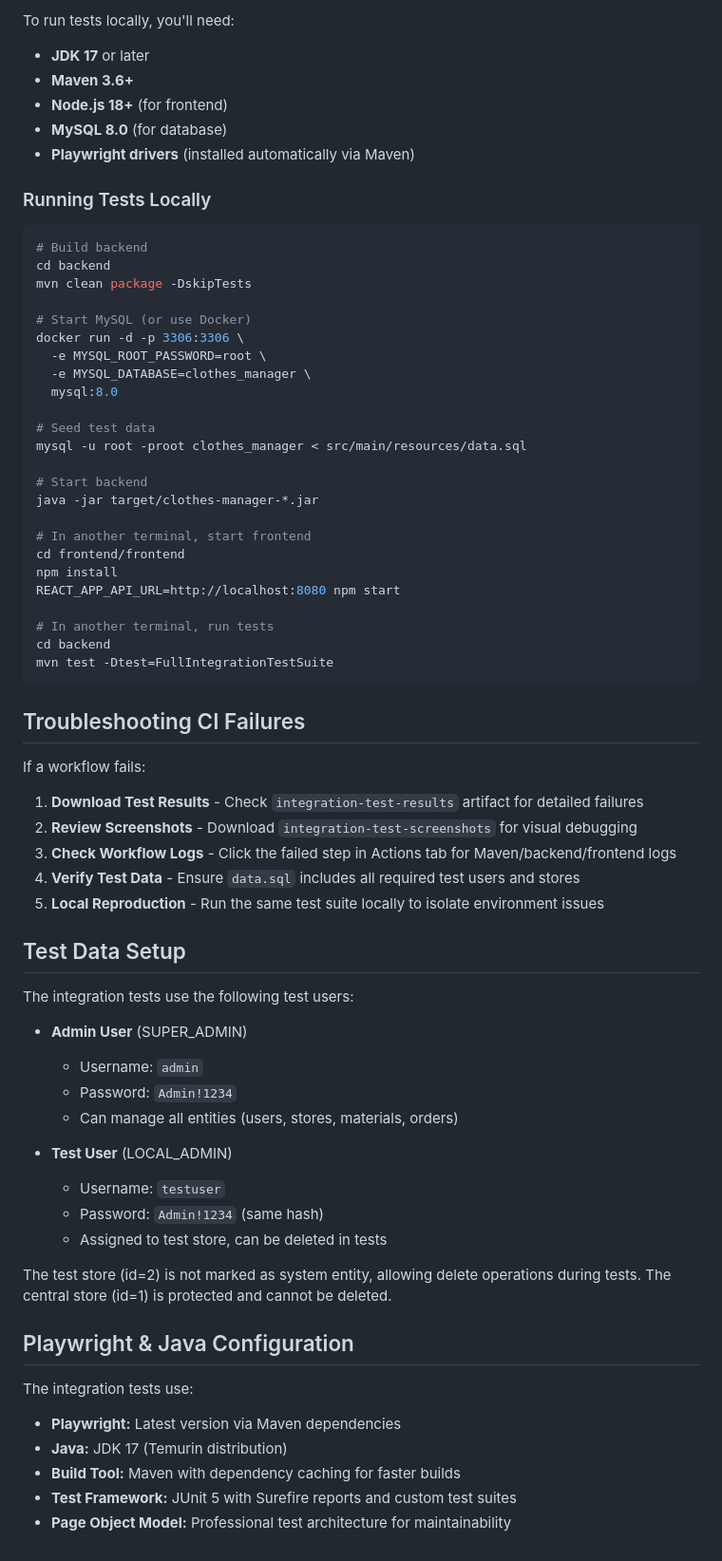
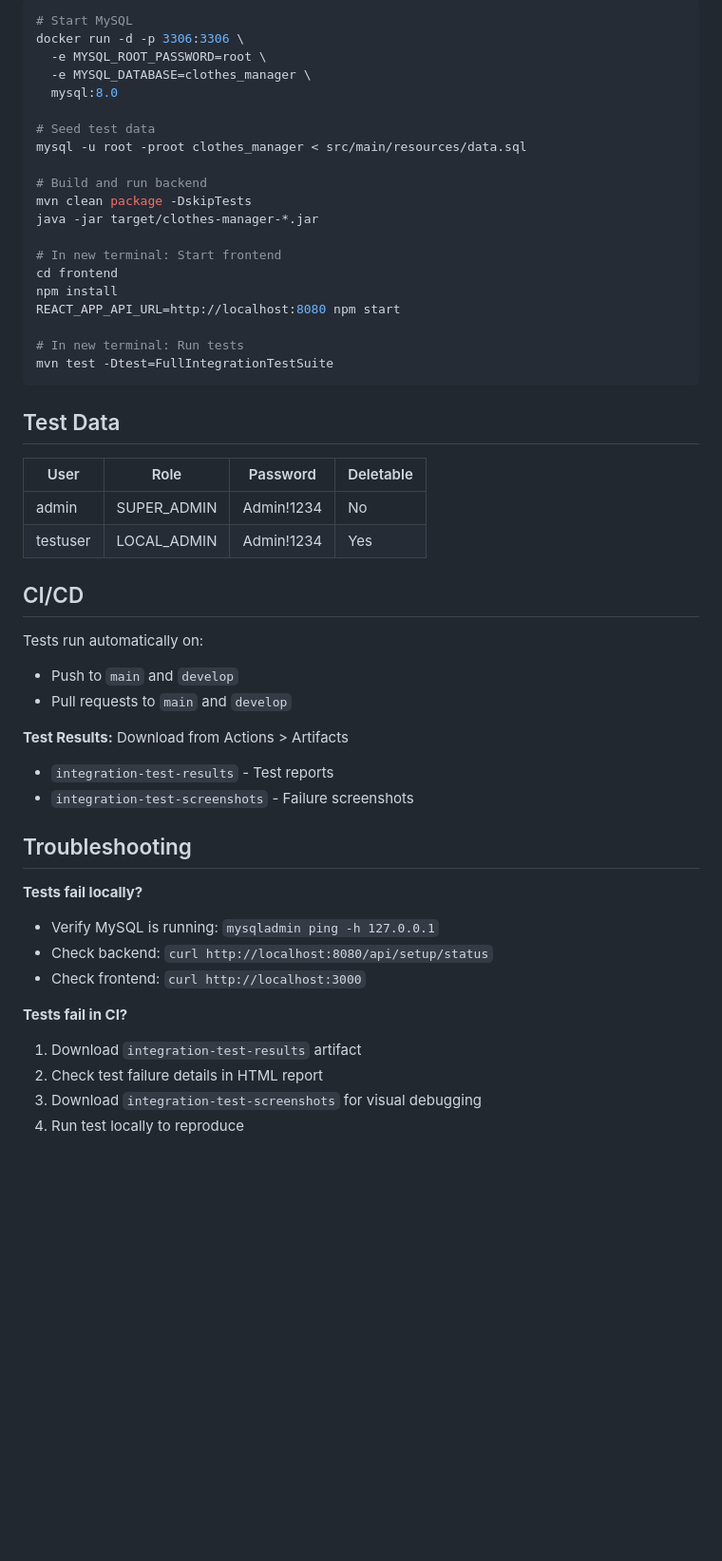
Before and after one commit to billmazio/warehouse-springboot-api, a Markdown page: README.md, the part around one of its changes. Shown at 95% size. GitHub-like rendering; blank space fills up the shorter version.

````diff
--- a/README.md
+++ b/README.md
@@ -200,18 +104,4 @@ Browsers are installed with system dependencies (`--with-deps`) to ensure stabil
-To run tests locally, you'll need:
-
-- **JDK 17** or later
-- **Maven 3.6+**
-- **Node.js 18+** (for frontend)
-- **MySQL 8.0** (for database)
-- **Playwright drivers** (installed automatically via Maven)
-
-### Running Tests Locally
-```bash
-# Build backend
-cd backend
-mvn clean package -DskipTests
-
-# Start MySQL (or use Docker)
+# Start MySQL
 docker run -d -p 3306:3306 \
   -e MYSQL_ROOT_PASSWORD=root \
   -e MYSQL_DATABASE=clothes_manager \
@@ -220,50 +110,45 @@ docker run -d -p 3306:3306 \
 # Seed test data
 mysql -u root -proot clothes_manager < src/main/resources/data.sql
 
-# Start backend
+# Build and run backend
+mvn clean package -DskipTests
 java -jar target/clothes-manager-*.jar
 
-# In another terminal, start frontend
-cd frontend/frontend
+# In new terminal: Start frontend
+cd frontend
 npm install
 REACT_APP_API_URL=http://localhost:8080 npm start
 
-# In another terminal, run tests
-cd backend
+# In new terminal: Run tests
 mvn test -Dtest=FullIntegrationTestSuite
 ```
 
-## Troubleshooting CI Failures
+## Test Data
 
-If a workflow fails:
+| User | Role | Password | Deletable |
+|------|------|----------|-----------|
+| admin | SUPER_ADMIN | Admin!1234 | No |
+| testuser | LOCAL_ADMIN | Admin!1234 | Yes |
 
-1. **Download Test Results** - Check `integration-test-results` artifact for detailed failures
-2. **Review Screenshots** - Download `integration-test-screenshots` for visual debugging
-3. **Check Workflow Logs** - Click the failed step in Actions tab for Maven/backend/frontend logs
-4. **Verify Test Data** - Ensure `data.sql` includes all required test users and stores
-5. **Local Reproduction** - Run the same test suite locally to isolate environment issues
+## CI/CD
 
-## Test Data Setup
+Tests run automatically on:
+- Push to `main` and `develop`
+- Pull requests to `main` and `develop`
 
-The integration tests use the following test users:
+**Test Results:** Download from Actions > Artifacts
+- `integration-test-results` - Test reports
+- `integration-test-screenshots` - Failure screenshots
 
-- **Admin User** (SUPER_ADMIN)
-    - Username: `admin`
-    - Password: `Admin!1234`
-    - Can manage all entities (users, stores, materials, orders)
+## Troubleshooting
 
-- **Test User** (LOCAL_ADMIN)
-    - Username: `testuser`
-    - Password: `Admin!1234` (same hash)
-    - Assigned to test store, can be deleted in tests
+**Tests fail locally?**
+- Verify MySQL is running: `mysqladmin ping -h 127.0.0.1`
+- Check backend: `curl http://localhost:8080/api/setup/status`
+- Check frontend: `curl http://localhost:3000`
 
-The test store (id=2) is not marked as system entity, allowing delete operations during tests. The central store (id=1) is protected and cannot be deleted.
-
-## Playwright & Java Configuration
-
-The integration tests use:
-- **Playwright:** Latest version via Maven dependencies
-- **Java:** JDK 17 (Temurin distribution)
-- **Build Tool:** Maven with dependency caching for faster builds
-- **Test Framework:** JUnit 5 with Surefire reports and custom test suites
-- **Page Object Model:** Professional test architecture for maintainability
+**Tests fail in CI?**
+1. Download `integration-test-results` artifact
+2. Check test failure details in HTML report
+3. Download `integration-test-screenshots` for visual debugging
+4. Run test locally to reproduce
````
Also changed, not shown: other parts of README.md (+23 -119 lines).
